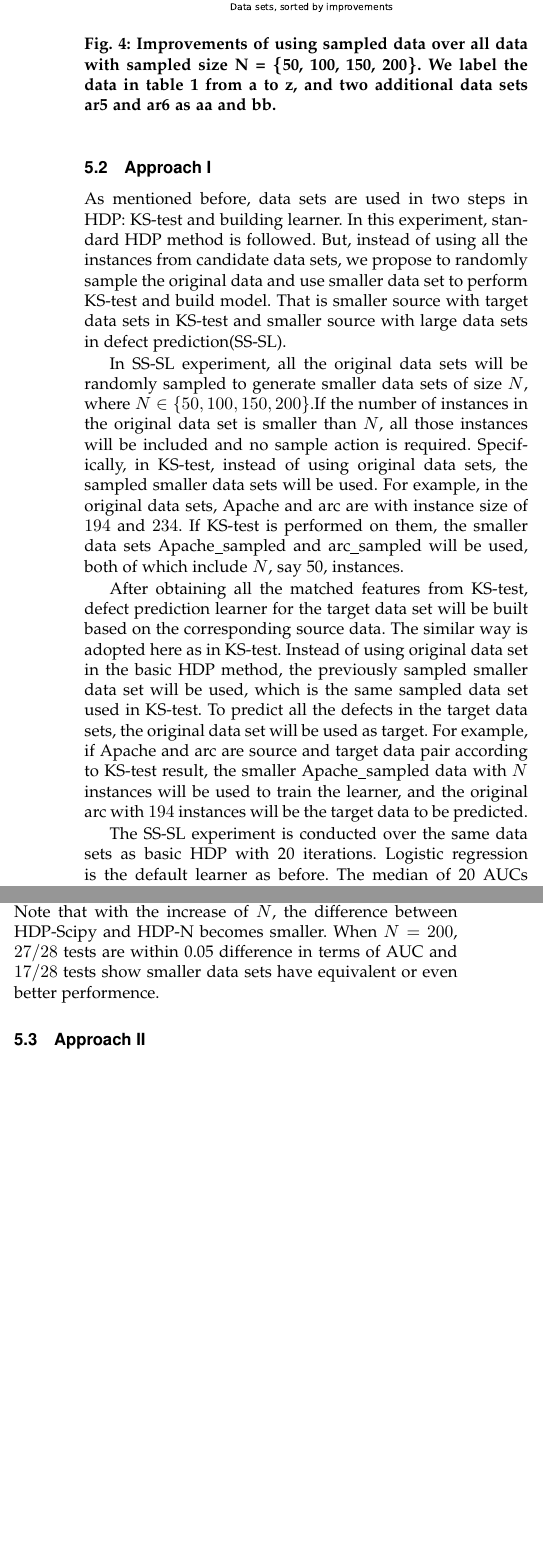
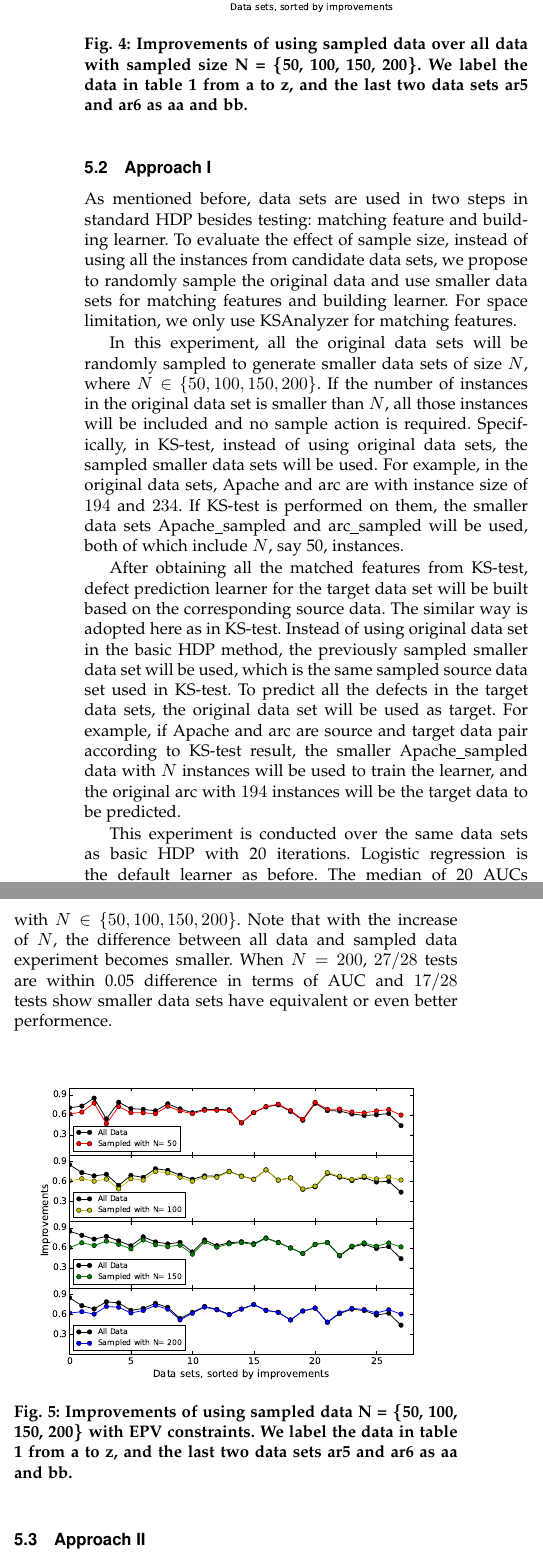
Before and after one commit to lifove/HDP_TSE, a LaTeX paper (main_tse.tex, which reads Sections/04b_Evaluation.tex): two parts of the columns of page 7 of 14, joined at a grey line, cut so that both start at the same text, the shorter picture padded with empty space. Compiled offline with pdfLaTeX.

Commit message:
Updates from ShareLaTeX

```diff
--- a/Sections/04b_Evaluation.tex
+++ b/Sections/04b_Evaluation.tex
@@ -8,19 +8,31 @@ Like prior works\cite{nam2013transfer,ma2012transfer,rahman2012recalling,ryu2014
 	\centering
 % 	\vspace{0.5mm}
 	\includegraphics[width=\linewidth]{Figures/raleigh/sample_random.eps}
-	\caption{Improvements of using sampled data over all data with sampled size N = \{50, 100, 150, 200\}. We label the data in table \ref{tab:datasets} from a to z, and two additional data sets ar5 and ar6 as aa and bb.}
+	\caption{Improvements of using sampled data over all data with sampled size N = \{50, 100, 150, 200\}. We label the data in table \ref{tab:datasets} from a to z, and the last two data sets ar5 and ar6 as aa and bb.}
 	\label{fig:small_data}
 \end{figure}
 
 \subsection{Approach I}
 
-As mentioned before, data sets are used in two steps in HDP: KS-test and building learner. In this experiment, standard HDP method is followed. But, instead of using all the instances from candidate data sets, we propose to randomly sample the original data and use smaller data set to perform KS-test and build model. That is smaller source with target data sets in KS-test and smaller source with large data sets in defect prediction(SS-SL).
+As mentioned before, data sets are used in two steps in standard HDP besides testing: matching feature and building learner. To evaluate the effect of sample size, instead of using all the instances from candidate data sets, we propose to randomly sample the original data and use smaller data sets for matching features and building learner. For space limitation, we only use KSAnalyzer for matching features.
 
-In SS-SL experiment, all the original data sets will be randomly sampled to generate smaller data sets of size $N$, where $N \in \{50, 100, 150, 200\}$.If the number of instances in the original data set is smaller than $N$, all those instances will be included and no sample action is required. Specifically, in KS-test, instead of using original data sets, the sampled smaller data sets will be used. For example, in the original data sets, Apache and arc are with instance size of $194$ and $234$. If KS-test is performed on them, the smaller data sets Apache\_sampled and arc\_sampled will be used, both of which include $N$, say 50, instances.
+In this experiment, all the original data sets will be randomly sampled to generate smaller data sets of size $N$, where $N \in \{50, 100, 150, 200\}$. If the number of instances in the original data set is smaller than $N$, all those instances will be included and no sample action is required. Specifically, in KS-test, instead of using original data sets, the sampled smaller data sets will be used. For example, in the original data sets, Apache and arc are with instance size of $194$ and $234$. If KS-test is performed on them, the smaller data sets Apache\_sampled and arc\_sampled will be used, both of which include $N$, say 50, instances.
 
-After obtaining all the matched features from KS-test, defect prediction learner for the target data set will be built based on the corresponding source data. The similar way is adopted here as in KS-test. Instead of using original data set in the basic HDP method, the previously sampled smaller data set will be used, which is the same sampled data set used in KS-test. To predict all the defects in the target data sets, the original data set will be used as target. For example, if Apache and arc are source and target data pair according to KS-test result, the smaller Apache\_sampled data with $N$ instances will be used to train the learner, and the original arc with $194$ instances will be the target data to be predicted.
+After obtaining all the matched features from KS-test, defect prediction learner for the target data set will be built based on the corresponding source data. The similar way is adopted here as in KS-test. Instead of using original data set in the basic HDP method, the previously sampled smaller data set will be used, which is the same sampled source data set used in KS-test. To predict all the defects in the target data sets, the original data set will be used as target. For example, if Apache and arc are source and target data pair according to KS-test result, the smaller Apache\_sampled data with $N$ instances will be used to train the learner, and the original arc with $194$ instances will be the target data to be predicted.
 
-The SS-SL experiment is conducted over the same data sets as basic HDP with 20 iterations. Logistic regression is the default learner as before. The median of 20 AUCs and IQR are reported to evaluate the performance of SS-SL. Since {\it Apahce commons math} library takes quite long time to conduct KS-test as mentioned, we replace it with Scipy, a python package, to speed up our experiment. \footnote{As shown in the table, the difference between those two KS-test results is acceptable}. Figure.XXX shows the results of SS-SL where $N \in \{50,100,150,200\}$. Note that with the increase of $N$, the difference between HDP-Scipy and HDP-N becomes smaller. When $N=200$, $27/28$ tests are within 0.05 difference in terms of AUC and $17/28$ tests show smaller data sets have equivalent or even better performence.
+This experiment is conducted over the same data sets as basic HDP with 20 iterations. Logistic regression is the default learner as before. The median of 20 AUCs is reported to evaluate the performance.
+% Since {\it Apahce commons math} library takes quite long time to conduct KS-test as mentioned, we replace it with Scipy, a python package, to speed up our experiment. \footnote{As shown in the table, the difference between those two KS-test results is acceptable}.
+Figure \ref{fig:samll_data} shows the sampled data AUC improvements over original data with $N \in \{50,100,150,200\}$. Note that with the increase of $N$, the difference between all data and sampled data experiment becomes smaller. When $N=200$, $27/28$ tests are within 0.05 difference in terms of AUC and $17/28$ tests show smaller data sets have equivalent or even better performence.
+
+
+
+\begin{figure}[!htp]
+	\centering
+% 	\vspace{0.5mm}
+	\includegraphics[width=\linewidth]{Figures/raleigh/sample_epv.eps}
+	\caption{Improvements of using sampled data N = \{50, 100, 150, 200\} with EPV constraints. We label the data in table \ref{tab:datasets} from a to z, and the last two data sets ar5 and ar6 as aa and bb.}
+	\label{fig:small_data}
+\end{figure}
 
 \subsection{Approach II}
 
```
Also changed, not shown: Sections/04b_Evaluation.tex (2 more changed lines).
